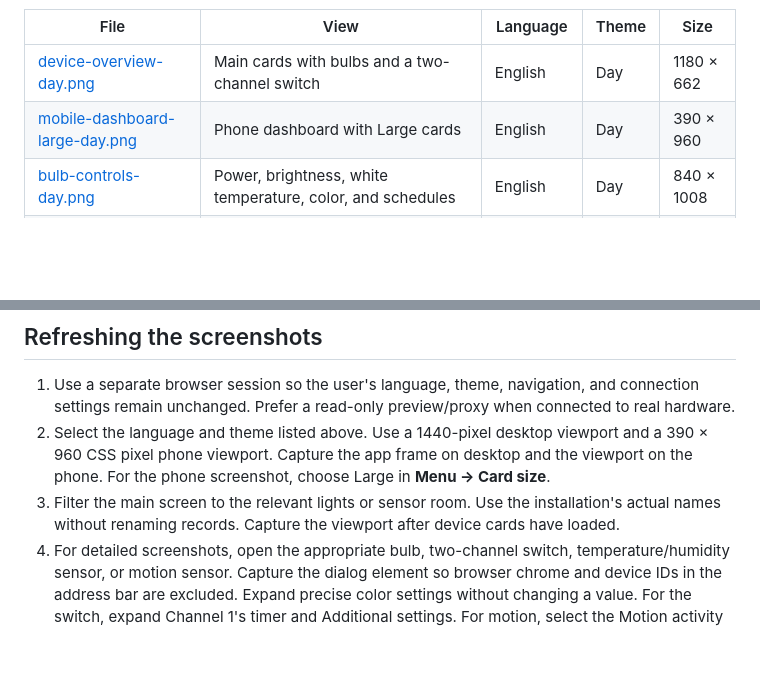
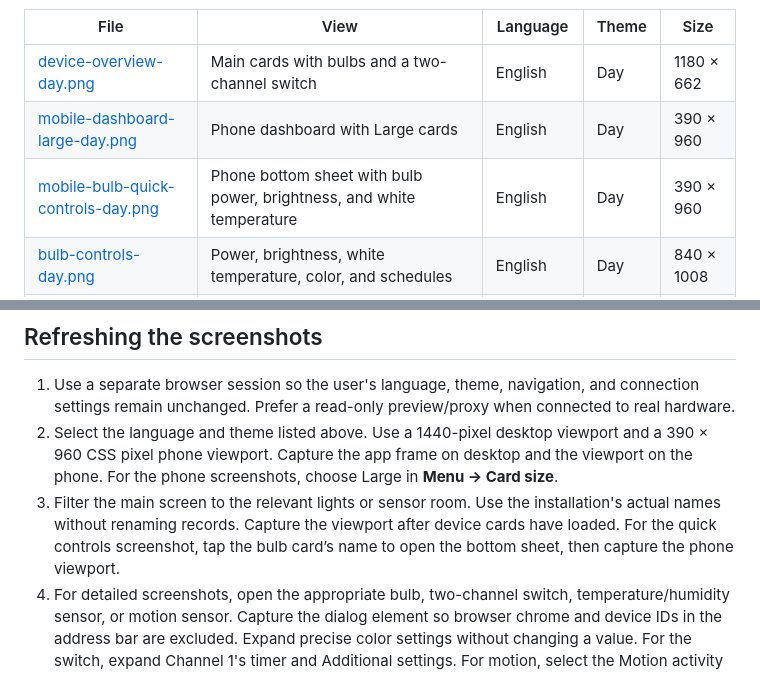
Before and after one commit to ChmuraWedy/smart-home-service, a Markdown page: docs/screenshots/README.md, 2 parts joined by grey strips. Drawn GitHub-style; blank space fills up the shorter version.

```diff
--- a/docs/screenshots/README.md
+++ b/docs/screenshots/README.md
@@ -10,6 +10,7 @@ The gallery includes the Large phone layout, English device details, and Polish
 | --- | --- | --- | --- | --- |
 | [device-overview-day.png](device-overview-day.png) | Main cards with bulbs and a two-channel switch | English | Day | 1180 × 662 |
 | [mobile-dashboard-large-day.png](mobile-dashboard-large-day.png) | Phone dashboard with Large cards | English | Day | 390 × 960 |
+| [mobile-bulb-quick-controls-day.png](mobile-bulb-quick-controls-day.png) | Phone bottom sheet with bulb power, brightness, and white temperature | English | Day | 390 × 960 |
 | [bulb-controls-day.png](bulb-controls-day.png) | Power, brightness, white temperature, color, and schedules | English | Day | 840 × 1008 |
 | [bulb-color-day.png](bulb-color-day.png) | Precise hue, saturation, and color brightness expanded | English | Day | 840 × 1008 |
 | [two-channel-switch-dark.png](two-channel-switch-dark.png) | Channels, existing aliases, timer, and additional settings | English | Dark | 840 × 1008 |
@@ -22,8 +23,8 @@ The gallery includes the Large phone layout, English device details, and Polish
 ## Refreshing the screenshots
 
 1. Use a separate browser session so the user's language, theme, navigation, and connection settings remain unchanged. Prefer a read-only preview/proxy when connected to real hardware.
-2. Select the language and theme listed above. Use a 1440-pixel desktop viewport and a 390 × 960 CSS pixel phone viewport. Capture the app frame on desktop and the viewport on the phone. For the phone screenshot, choose Large in **Menu → Card size**.
-3. Filter the main screen to the relevant lights or sensor room. Use the installation's actual names without renaming records. Capture the viewport after device cards have loaded.
+2. Select the language and theme listed above. Use a 1440-pixel desktop viewport and a 390 × 960 CSS pixel phone viewport. Capture the app frame on desktop and the viewport on the phone. For the phone screenshots, choose Large in **Menu → Card size**.
+3. Filter the main screen to the relevant lights or sensor room. Use the installation's actual names without renaming records. Capture the viewport after device cards have loaded. For the quick controls screenshot, tap the bulb card’s name to open the bottom sheet, then capture the phone viewport.
 4. For detailed screenshots, open the appropriate bulb, two-channel switch, temperature/humidity sensor, or motion sensor. Capture the dialog element so browser chrome and device IDs in the address bar are excluded. Expand precise color settings without changing a value. For the switch, expand Channel 1's timer and Additional settings. For motion, select the Motion activity filter in the chosen language.
 5. For localization examples, choose Polish or Belarusian in **Menu → Language**. Check the document locale (`pl` or `be`) and translated labels before capture. Do not translate image pixels or replace device data.
 6. Leave all device values unchanged. Keep connection settings, account pages, network addresses, device IDs, local keys, API keys, QR login codes, and camera footage out of the images. Review every image visually before committing it.
```
Also changed, not shown: README.md (+6 -0 lines), docs/screenshots/mobile-bulb-quick-controls-day.png (added).
